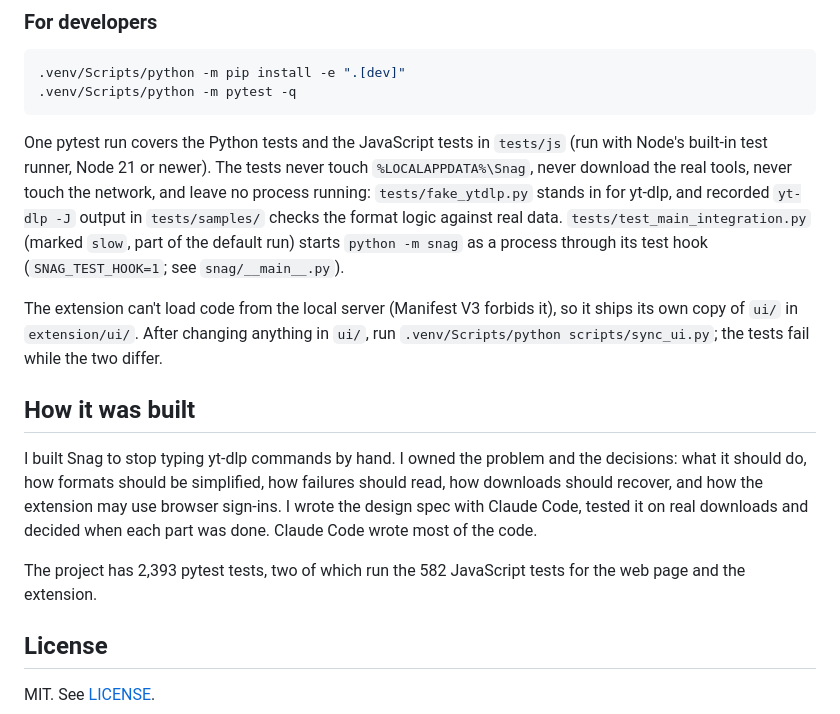
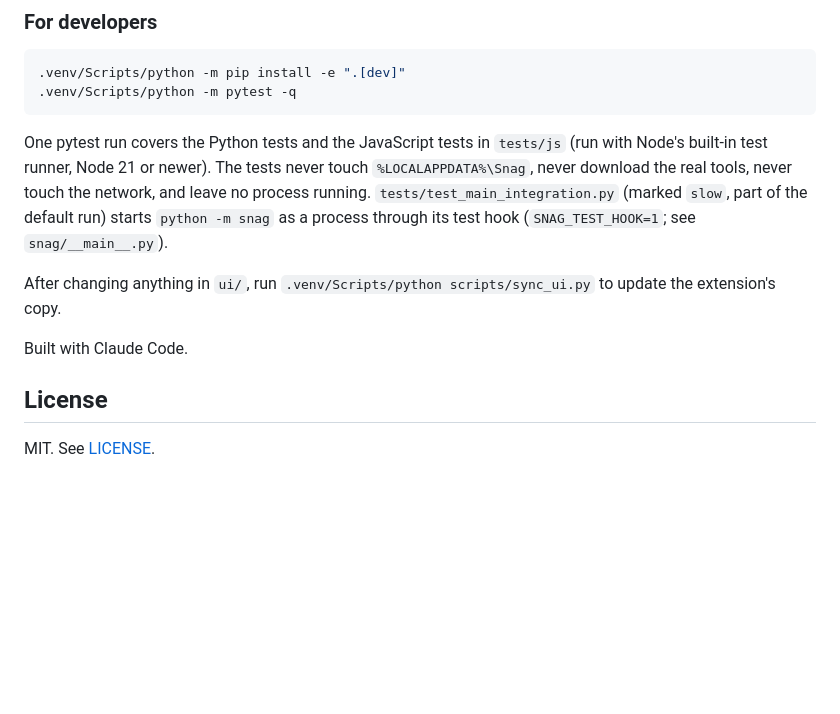
Before and after one commit to cmullis1/snag, a Markdown page: README.md, the part around one of its changes. Drawn GitHub-style; blank space fills up the shorter version.

```diff
--- a/README.md
+++ b/README.md
@@ -167,26 +241,14 @@ folder and `%LOCALAPPDATA%\Snag`.
 
 One pytest run covers the Python tests and the JavaScript tests in `tests/js` (run with Node's
 built-in test runner, Node 21 or newer). The tests never touch `%LOCALAPPDATA%\Snag`, never
-download the real tools, never touch the network, and leave no process running:
-`tests/fake_ytdlp.py` stands in for yt-dlp, and recorded `yt-dlp -J` output in `tests/samples/`
-checks the format logic against real data. `tests/test_main_integration.py` (marked `slow`, part of
-the default run) starts `python -m snag` as a process through its test hook (`SNAG_TEST_HOOK=1`;
-see `snag/__main__.py`).
+download the real tools, never touch the network, and leave no process running.
+`tests/test_main_integration.py` (marked `slow`, part of the default run) starts `python -m snag`
+as a process through its test hook (`SNAG_TEST_HOOK=1`; see `snag/__main__.py`).
 
-The extension can't load code from the local server (Manifest V3 forbids it), so it ships its own
-copy of `ui/` in `extension/ui/`. After changing anything in `ui/`, run
-`.venv/Scripts/python scripts/sync_ui.py`; the tests fail while the two differ.
+After changing anything in `ui/`, run `.venv/Scripts/python scripts/sync_ui.py` to update the
+extension's copy.
 
-## How it was built
-
-I built Snag to stop typing yt-dlp commands by hand. I owned the problem and the decisions: what
-it should do, how formats should be simplified, how failures should read, how downloads should
-recover, and how the extension may use browser sign-ins. I wrote the design spec with Claude Code,
-tested it on real downloads and decided when each part was done. Claude Code wrote most of the
-code.
-
-The project has 2,393 pytest tests, two of which run the 582 JavaScript tests for the web page and
-the extension.
+Built with Claude Code.
 
 ## License
 
```
Also changed, not shown: other parts of README.md (+74 -0 lines).
